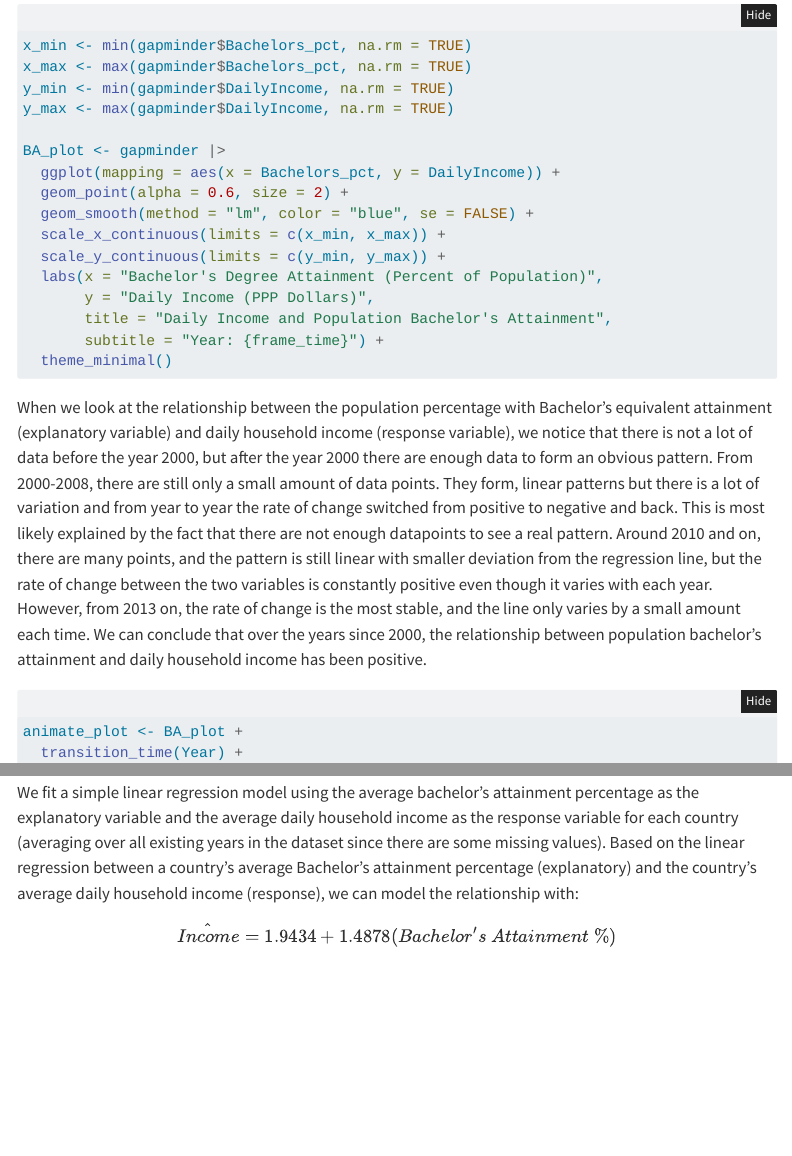
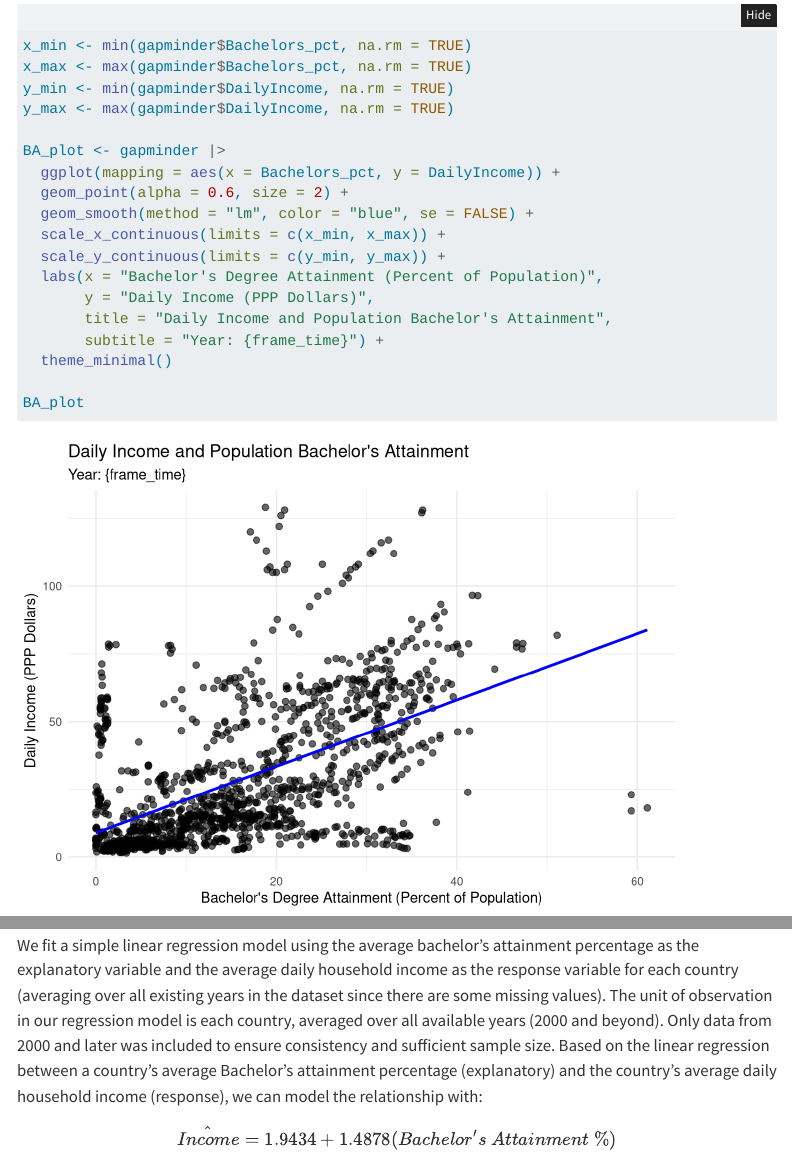
Before and after one commit to efstokes/PROJECT_331, a Quarto document (project_proposal.qmd): the page in a window 1100 px wide, from 1560 px down, and a second part further down, joined at a grey line. Rendered offline with R 4.5, knitr and Pandoc in place of Quarto, with nearby package versions; folded parts are opened; some code elsewhere in the file could not run offline; menus at the side of the page are left out.

Commit message:
static plot + units of obs (PC 4 comments 1 & 2)
- where is your static scatterplot?
- What is the unit of observation for your regression model? Did you only include years 2000 and above? What countries actually have this data?

````diff
--- a/project_proposal.qmd
+++ b/project_proposal.qmd
@@ -92,6 +92,8 @@ BA_plot <- gapminder |>
        subtitle = "Year: {frame_time}") +
   theme_minimal()
 
+BA_plot
+
 ```
 
 When we look at the relationship between the population percentage with Bachelor's equivalent attainment (explanatory variable) and daily household income (response variable), we notice that there is not a lot of data before the year 2000, but after the year 2000 there are enough data to form an obvious pattern. From 2000-2008, there are still only a small amount of data points. They form, linear patterns but there is a lot of variation and from year to year the rate of change switched from positive to negative and back. This is most likely explained by the fact that there are not enough datapoints to see a real pattern. Around 2010 and on, there are many points, and the pattern is still linear with smaller deviation from the regression line, but the rate of change between the two variables is constantly positive even though it varies with each year. However, from 2013 on, the rate of change is the most stable, and the line only varies by a small amount each time. We can conclude that over the years since 2000, the relationship between population bachelor's attainment and daily household income has been positive.
@@ -112,7 +114,7 @@ animated_plot
 
 
 ## Linear Regression
-We fit a simple linear regression model using the average bachelor's attainment percentage as the explanatory variable and the average daily household income as the response variable for each country (averaging over all existing years in the dataset since there are some missing values). Based on the linear regression between a country's average Bachelor's attainment percentage (explanatory) and the country's average daily household income (response), we can model the relationship with:
+We fit a simple linear regression model using the average bachelor's attainment percentage as the explanatory variable and the average daily household income as the response variable for each country (averaging over all existing years in the dataset since there are some missing values). The unit of observation in our regression model is each country, averaged over all available years (2000 and beyond). Only data from 2000 and later was included to ensure consistency and sufficient sample size. Based on the linear regression between a country's average Bachelor's attainment percentage (explanatory) and the country's average daily household income (response), we can model the relationship with:
 
 $$
 \hat{Income} = 1.9434 + 1.4878(Bachelor's \ Attainment \ \%)
````
